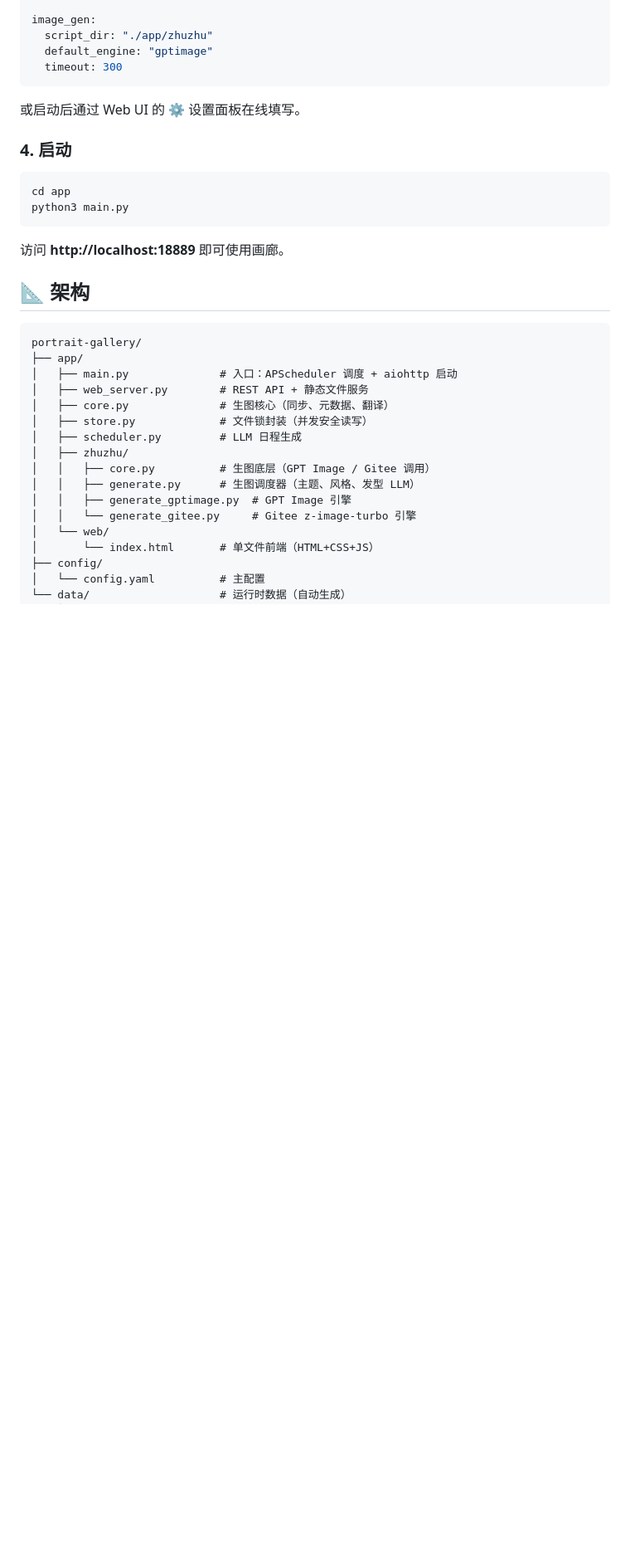
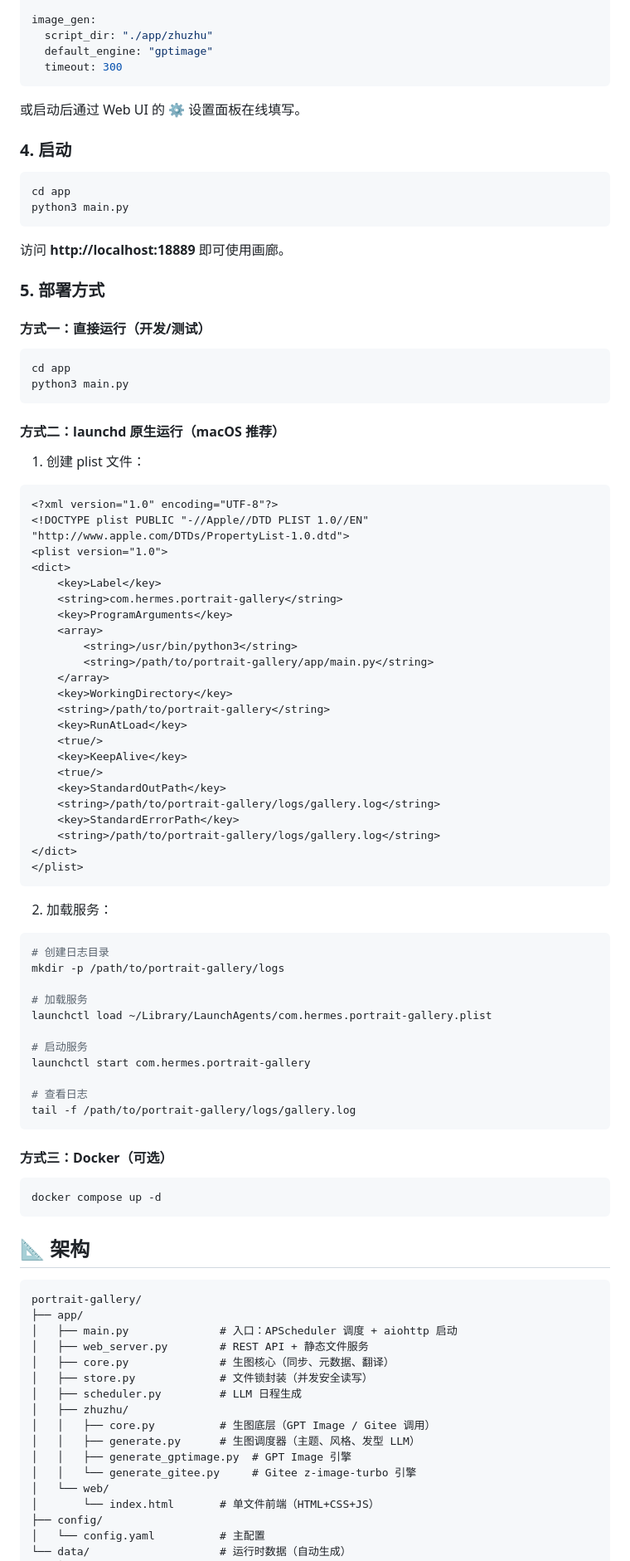
Before and after one commit to i-kirito/portrait-gallery, a Markdown page: README.md, the part around one of its changes. Shown at 83% size. Drawn GitHub-style; blank space fills up the shorter version.

Commit message:
docs: update README to match current architecture
- 调度方式：从固定5个时段改为日程驱动动态调度
- 通知方式：从Telegram改为微信推送
- 部署方式：添加launchd原生运行说明
- 新增微信推送章节
- 移除过时的环境变量（TELEGRAM_CHAT_ID）

````diff
--- a/README.md
+++ b/README.md
@@ -55,6 +55,67 @@ python3 main.py
 
 访问 **http://localhost:18889** 即可使用画廊。
 
+### 5. 部署方式
+
+#### 方式一：直接运行（开发/测试）
+
+```bash
+cd app
+python3 main.py
+```
+
+#### 方式二：launchd 原生运行（macOS 推荐）
+
+1. 创建 plist 文件：
+
+```xml
+<?xml version="1.0" encoding="UTF-8"?>
+<!DOCTYPE plist PUBLIC "-//Apple//DTD PLIST 1.0//EN" "http://www.apple.com/DTDs/PropertyList-1.0.dtd">
+<plist version="1.0">
+<dict>
+    <key>Label</key>
+    <string>com.hermes.portrait-gallery</string>
+    <key>ProgramArguments</key>
+    <array>
+        <string>/usr/bin/python3</string>
+        <string>/path/to/portrait-gallery/app/main.py</string>
+    </array>
+    <key>WorkingDirectory</key>
+    <string>/path/to/portrait-gallery</string>
+    <key>RunAtLoad</key>
+    <true/>
+    <key>KeepAlive</key>
+    <true/>
+    <key>StandardOutPath</key>
+    <string>/path/to/portrait-gallery/logs/gallery.log</string>
+    <key>StandardErrorPath</key>
+    <string>/path/to/portrait-gallery/logs/gallery.log</string>
+</dict>
+</plist>
+```
+
+2. 加载服务：
+
+```bash
+# 创建日志目录
+mkdir -p /path/to/portrait-gallery/logs
+
+# 加载服务
+launchctl load ~/Library/LaunchAgents/com.hermes.portrait-gallery.plist
+
+# 启动服务
+launchctl start com.hermes.portrait-gallery
+
+# 查看日志
+tail -f /path/to/portrait-gallery/logs/gallery.log
+```
+
+#### 方式三：Docker（可选）
+
+```bash
+docker compose up -d
+```
+
 ## 📐 架构
 
 ```
````
Also changed, not shown: other parts of README.md (+19 -11 lines).
